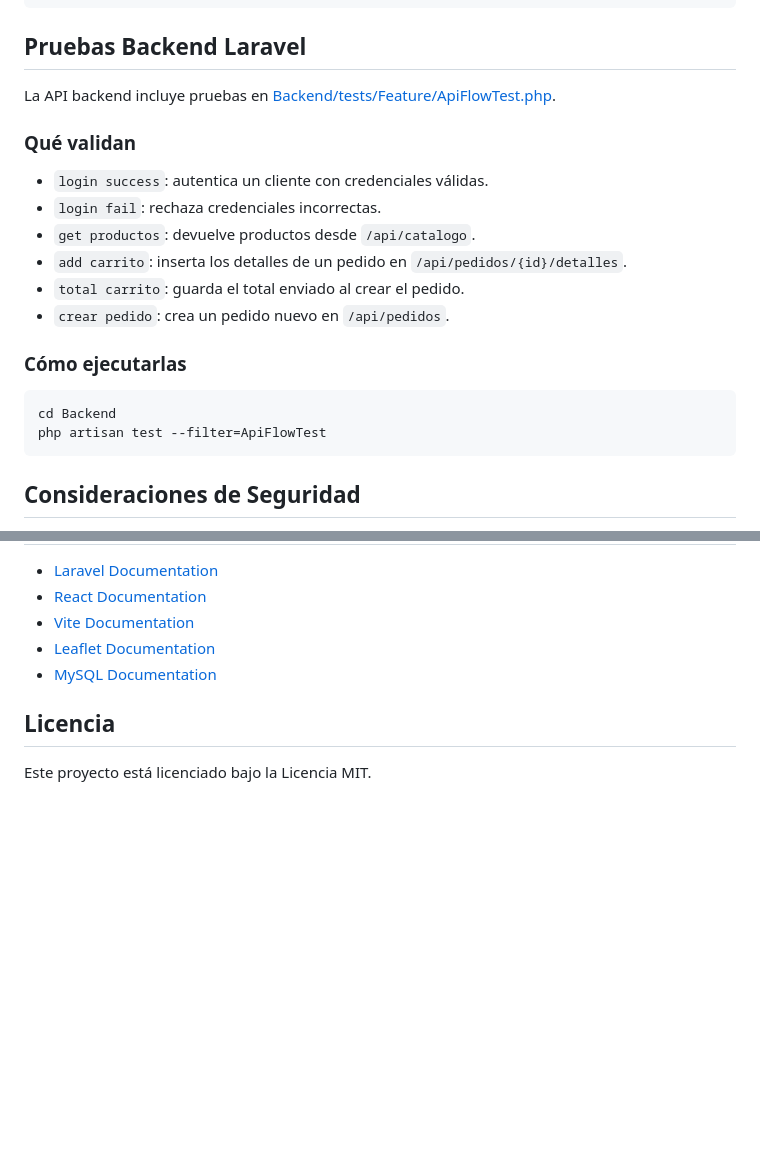
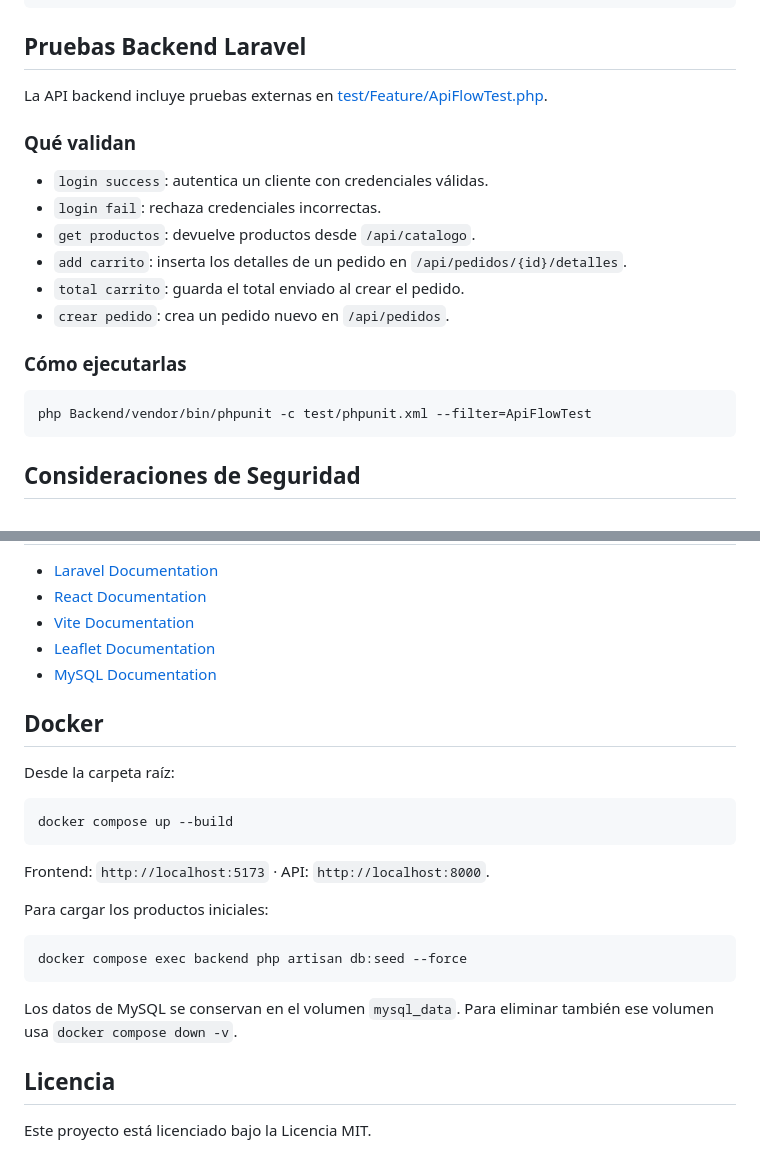
Before and after one commit to Brandon22023/tienda, a Markdown page: README.md, 2 parts joined by grey strips. Drawn GitHub-style; blank space fills up the shorter version.

Commit message:
docs: document Docker and external tests

````diff
--- a/README.md
+++ b/README.md
@@ -484,7 +484,7 @@ npm run preview
 
 ## Pruebas Backend Laravel
 
-La API backend incluye pruebas en [Backend/tests/Feature/ApiFlowTest.php](Backend/tests/Feature/ApiFlowTest.php).
+La API backend incluye pruebas externas en [test/Feature/ApiFlowTest.php](test/Feature/ApiFlowTest.php).
 
 ### Qué validan
 
@@ -498,8 +498,7 @@ La API backend incluye pruebas en [Backend/tests/Feature/ApiFlowTest.php](Backen
 ### Cómo ejecutarlas
 
 ```bash
-cd Backend
-php artisan test --filter=ApiFlowTest
+php Backend/vendor/bin/phpunit -c test/phpunit.xml --filter=ApiFlowTest
 ```
 
 ## Consideraciones de Seguridad
@@ -595,6 +594,24 @@ En el siguiente video se presenta una demostración completa del flujo de usuari
 - [Leaflet Documentation](https://leafletjs.com)
 - [MySQL Documentation](https://dev.mysql.com/doc)
 
+## Docker
+
+Desde la carpeta raíz:
+
+```bash
+docker compose up --build
+```
+
+Frontend: `http://localhost:5173` · API: `http://localhost:8000`.
+
+Para cargar los productos iniciales:
+
+```bash
+docker compose exec backend php artisan db:seed --force
+```
+
+Los datos de MySQL se conservan en el volumen `mysql_data`. Para eliminar también ese volumen usa `docker compose down -v`.
+
 ## Licencia
 
 Este proyecto está licenciado bajo la Licencia MIT.
````
